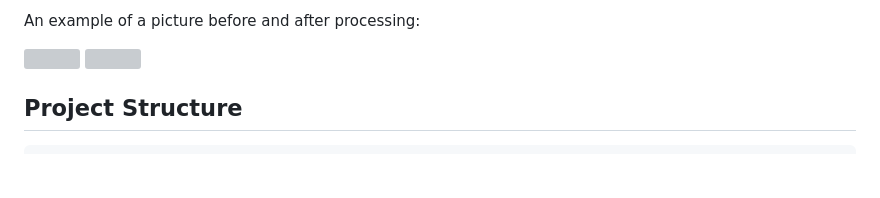
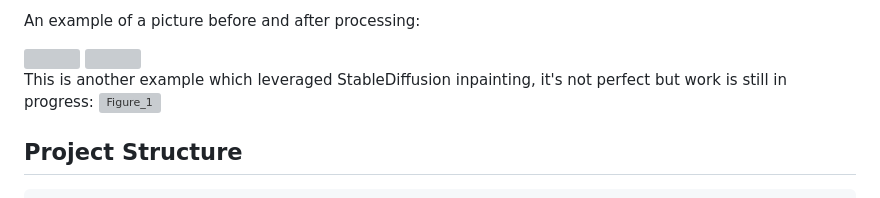
Before and after one commit to MikaSie/FishBackground, a Markdown page: README.md, the part around the change. GitHub-like rendering; blank space fills up the shorter version; grey boxes are pictures that could not be loaded.

````diff
--- a/README.md
+++ b/README.md
@@ -74,6 +74,9 @@ An example of a picture before and after processing:
 
 <img src="https://github.com/user-attachments/assets/bda648b9-78ec-4c0f-8429-29fde86e9400" width="400" >
 
+This is another example which leveraged StableDiffusion inpainting, it's not perfect but work is still in progress:
+![Figure_1](https://github.com/user-attachments/assets/9d7f90fe-33ea-458d-b745-5db203990cda)
+
 ## Project Structure
 
 ```text
````
